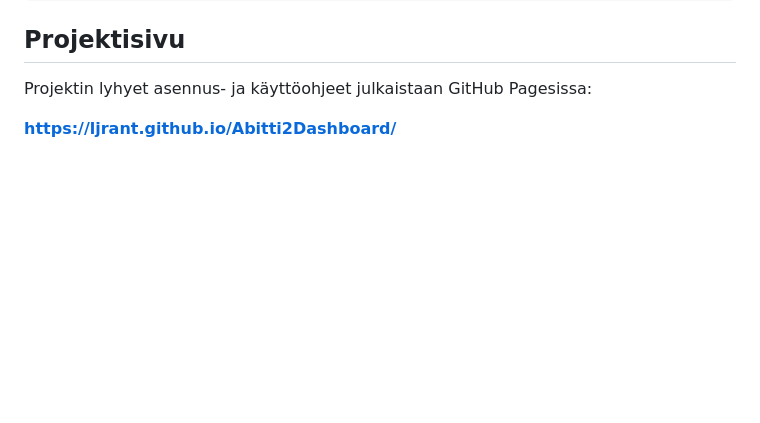
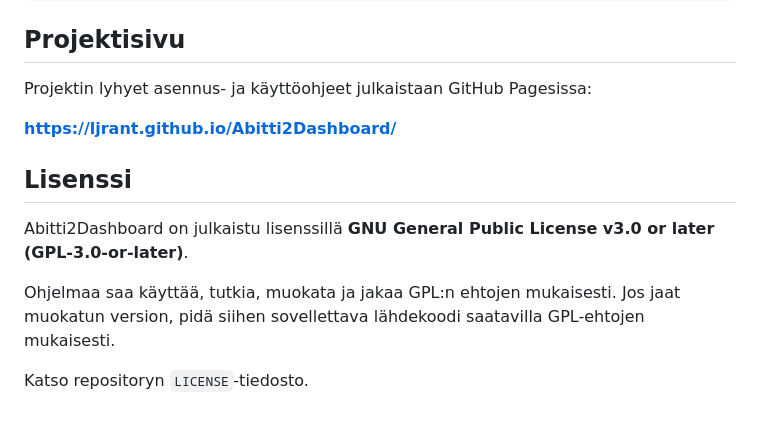
Before and after one commit to ljrant/Abitti2Dashboard, a Markdown page: README.md, the part around the change. Rendered like a GitHub page; blank space fills up the shorter version.

Commit message:
Document GPL license in README

```diff
--- a/README.md
+++ b/README.md
@@ -117,3 +117,12 @@ docs/index.html            projektin GitHub Pages -etusivu
 Projektin lyhyet asennus- ja käyttöohjeet julkaistaan GitHub Pagesissa:
 
 **https://ljrant.github.io/Abitti2Dashboard/**
+
+
+## Lisenssi
+
+Abitti2Dashboard on julkaistu lisenssillä **GNU General Public License v3.0 or later (GPL-3.0-or-later)**.
+
+Ohjelmaa saa käyttää, tutkia, muokata ja jakaa GPL:n ehtojen mukaisesti. Jos jaat muokatun version, pidä siihen sovellettava lähdekoodi saatavilla GPL-ehtojen mukaisesti.
+
+Katso repositoryn `LICENSE`-tiedosto.
```
